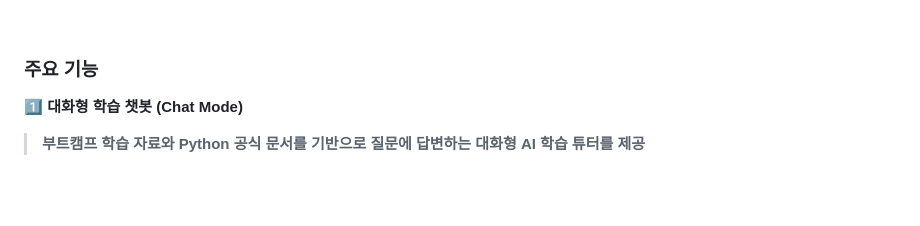
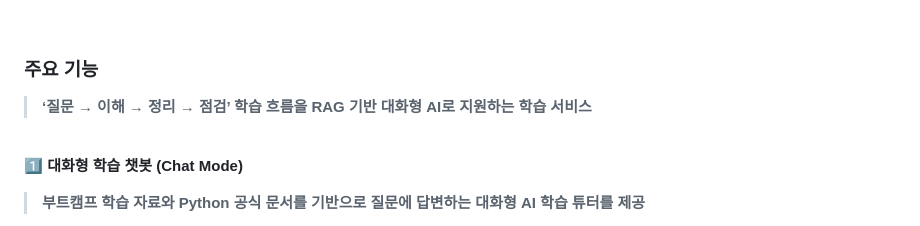
Before and after one commit to SKNETWORKS-FAMILY-AICAMP/SKN21-4th-4Team, a Markdown page: README.md, the part around one of its changes. GitHub-like rendering; blank space fills up the shorter version.

Commit message:
Update README
Refactor project description and features section in README.md for clarity and formatting.

```diff
--- a/README.md
+++ b/README.md
@@ -124,6 +124,10 @@ RAG(Retrieval-Augmented Generation) 기반 학습 도우미 챗봇을 개발하
 <br>
 
 ### 주요 기능
+> **‘질문 → 이해 → 정리 → 점검’ 학습 흐름을 RAG 기반 대화형 AI로 지원하는 학습 서비스**
+
+<br>
+
 1️⃣ **대화형 학습 챗봇 (Chat Mode)** <br>
 > **부트캠프 학습 자료와 Python 공식 문서를 기반으로 질문에 답변하는 대화형 AI 학습 튜터를 제공**
 - 자연어 질문을 입력하면 실시간으로 답변 생성
```
Also changed, not shown: other parts of README.md (+12 -8 lines).
